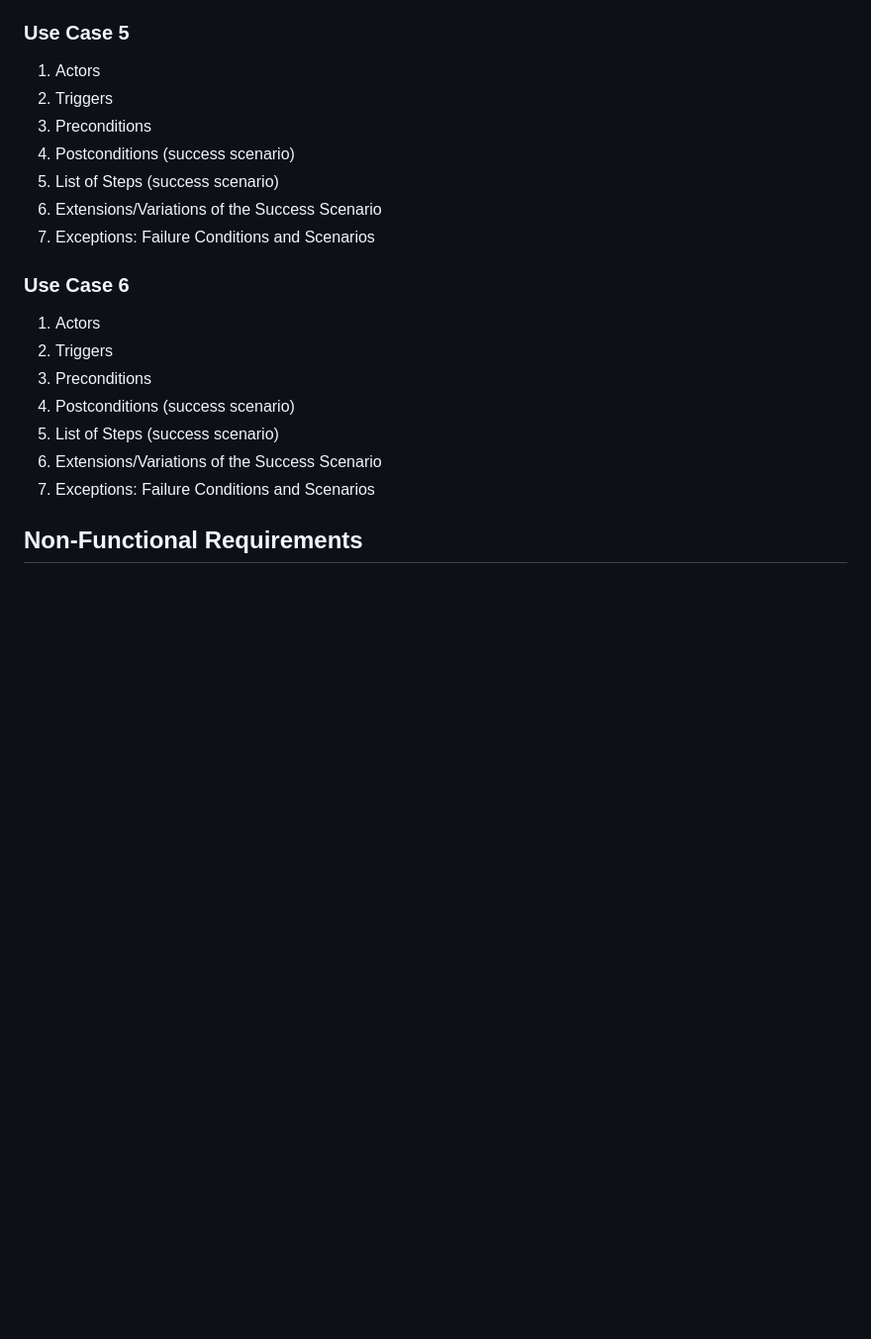
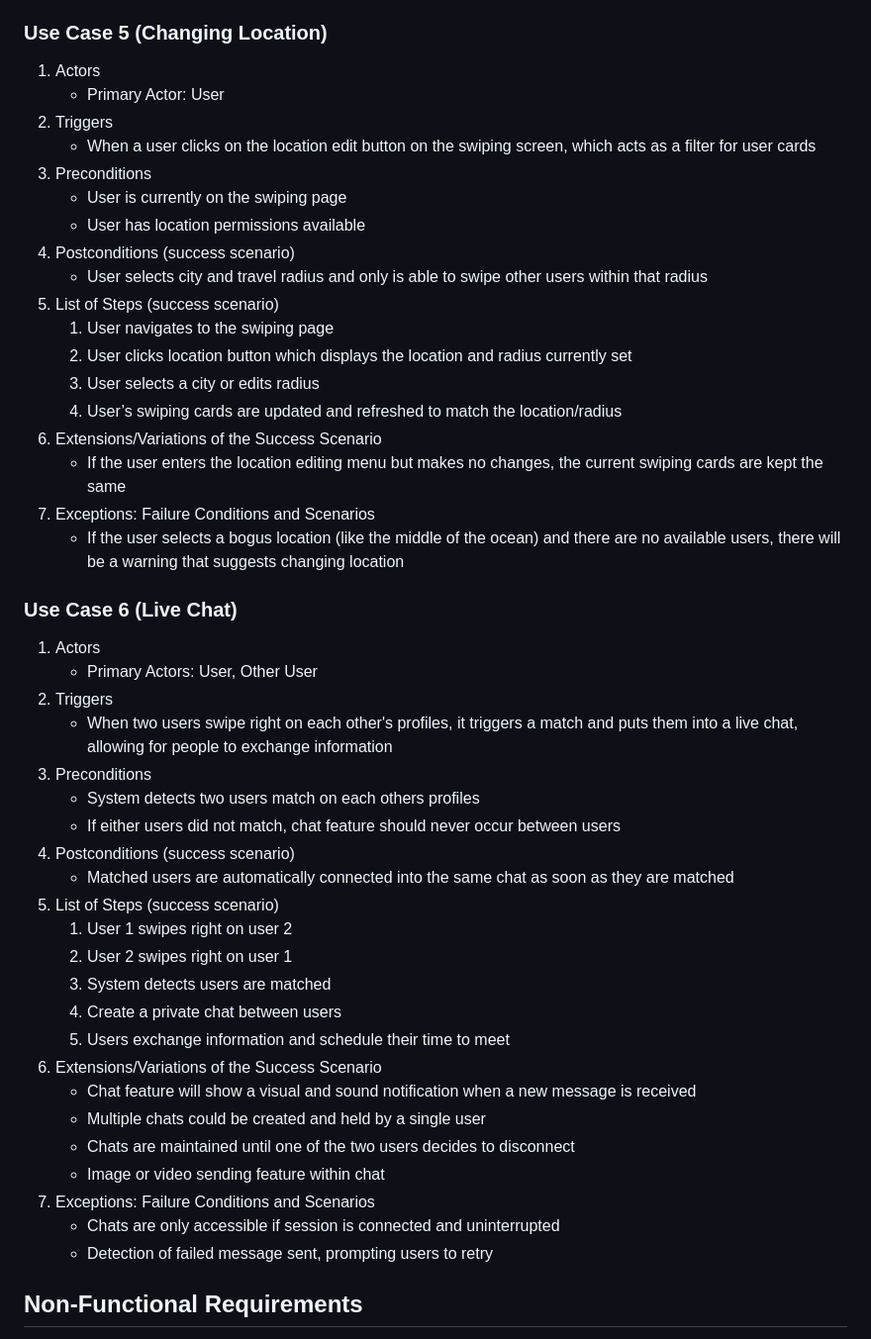
Before and after one commit to aidenkatsura/SwipeFight, a Markdown page: Requirements&TeamPolicies.md, the part around the change. Shown at 99% size. Drawn GitHub-style; blank space fills up the shorter version.

Commit message:
Rest of Use Cases Completed

```diff
--- a/Requirements&TeamPolicies.md
+++ b/Requirements&TeamPolicies.md
@@ -197,22 +197,49 @@ implement and will likely require additional research to figure out.
    - If the user becomes unauthenticated (session expires), they are asked to login again
    - If the app is closed, the same person should be on the screen
    - If a decision is rolled back (undo button), the result of the first swipe must be reversible
-### Use Case 5
+### Use Case 5 (Changing Location)
 1. Actors
+   - Primary Actor: User
 2. Triggers
+   - When a user clicks on the location edit button on the swiping screen, which acts as a filter for user cards
 3. Preconditions
+   - User is currently on the swiping page
+   - User has location permissions available
 4. Postconditions (success scenario)
+   - User selects city and travel radius and only is able to swipe other users within that radius
 5. List of Steps (success scenario)
+   1. User navigates to the swiping page
+   2. User clicks location button which displays the location and radius currently set
+   3. User selects a city or edits radius
+   4. User’s swiping cards are updated and refreshed to match the location/radius
 6. Extensions/Variations of the Success Scenario
+   - If the user enters the location editing menu but makes no changes, the current swiping cards are kept the same
 7. Exceptions: Failure Conditions and Scenarios
-### Use Case 6
+   - If the user selects a bogus location (like the middle of the ocean) and there are no available users, there will be a warning that suggests changing location
+### Use Case 6 (Live Chat)
 1. Actors
+   - Primary Actors: User, Other User
 2. Triggers
+   - When two users swipe right on each other's profiles, it triggers a match and puts them into a live chat, allowing for people to exchange information
 3. Preconditions
+   - System detects two users match on each others profiles
+   - If either users did not match, chat feature should never occur between users
 4. Postconditions (success scenario)
+   - Matched users are automatically connected into the same chat as soon as they are matched
 5. List of Steps (success scenario)
+   1. User 1 swipes right on user 2
+   2. User 2 swipes right on user 1
+   3. System detects users are matched
+   4. Create a private chat between users
+   5. Users exchange information and schedule their time to meet
 6. Extensions/Variations of the Success Scenario
+   - Chat feature will show a visual and sound notification when a new message is received
+   - Multiple chats could be created and held by a single user
+   - Chats are maintained until one of the two users decides to disconnect
+   - Image or video sending feature within chat
 7. Exceptions: Failure Conditions and Scenarios
+   - Chats are only accessible if session is connected and uninterrupted
+   - Detection of failed message sent, prompting users to retry
 ## Non-Functional Requirements
  - __Scalability__
    - Handle a growing userbase
```
